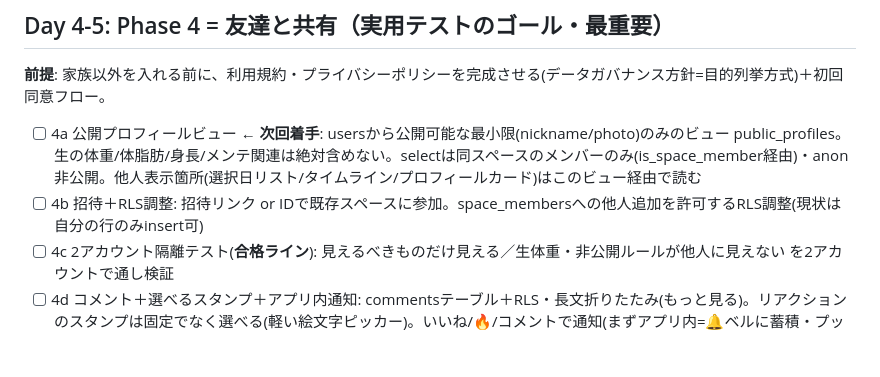
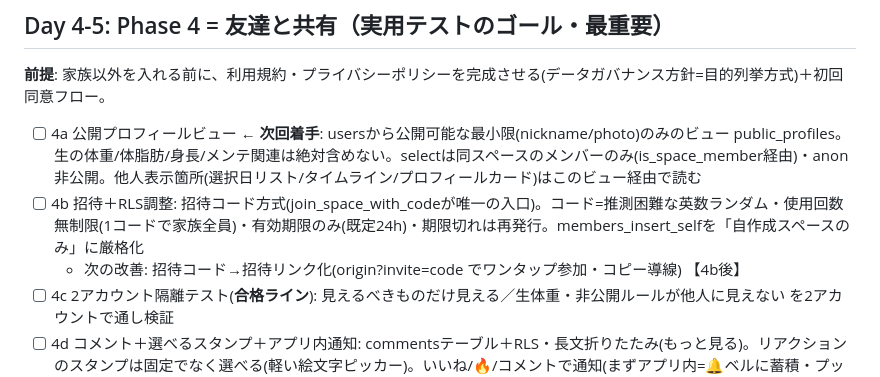
Before and after one commit to 20076619yh-cmd/tsuduku, a Markdown page: TODO.md, the part around the change. Drawn GitHub-style; blank space fills up the shorter version.

Commit message:
Docs: 4bを招待コード方式に確定＋招待リンク化を次の改善としてTODO記録
Co-Authored-By: Claude Opus 4.8 (1M context) <noreply@anthropic.com>

```diff
--- a/TODO.md
+++ b/TODO.md
@@ -20,7 +20,8 @@ Phase 1 ✅ / Phase 2 ✅ / Phase 3a ✅ / Phase 3b ✅（3b-1 entries・3b-2 po
 ## Day 4-5: Phase 4 = 友達と共有（実用テストのゴール・最重要）
 **前提**: 家族以外を入れる前に、利用規約・プライバシーポリシーを完成させる(データガバナンス方針=目的列挙方式)＋初回同意フロー。
 - [ ] 4a 公開プロフィールビュー ← **次回着手**: usersから公開可能な最小限(nickname/photo)のみのビュー public_profiles。生の体重/体脂肪/身長/メンテ関連は絶対含めない。selectは同スペースのメンバーのみ(is_space_member経由)・anon非公開。他人表示箇所(選択日リスト/タイムライン/プロフィールカード)はこのビュー経由で読む
-- [ ] 4b 招待＋RLS調整: 招待リンク or IDで既存スペースに参加。space_membersへの他人追加を許可するRLS調整(現状は自分の行のみinsert可)
+- [ ] 4b 招待＋RLS調整: 招待コード方式(join_space_with_codeが唯一の入口)。コード=推測困難な英数ランダム・使用回数無制限(1コードで家族全員)・有効期限のみ(既定24h)・期限切れは再発行。members_insert_selfを「自作成スペースのみ」に厳格化
+  - 次の改善: 招待コード→招待リンク化(origin?invite=code でワンタップ参加・コピー導線) 【4b後】
 - [ ] 4c 2アカウント隔離テスト(**合格ライン**): 見えるべきものだけ見える／生体重・非公開ルールが他人に見えない を2アカウントで通し検証
 - [ ] 4d コメント＋選べるスタンプ＋アプリ内通知: commentsテーブル＋RLS・長文折りたたみ(もっと見る)。リアクションのスタンプは固定でなく選べる(軽い絵文字ピッカー)。いいね/🔥/コメントで通知(まずアプリ内=🔔ベルに蓄積・プッシュはCapacitorネイティブ化時)
 - [ ] 4e 共有ルール(スペース内の共同チャレンジ): 同じルールに複数人が参加・それぞれの🔥が並ぶ・一体感の設計
```
